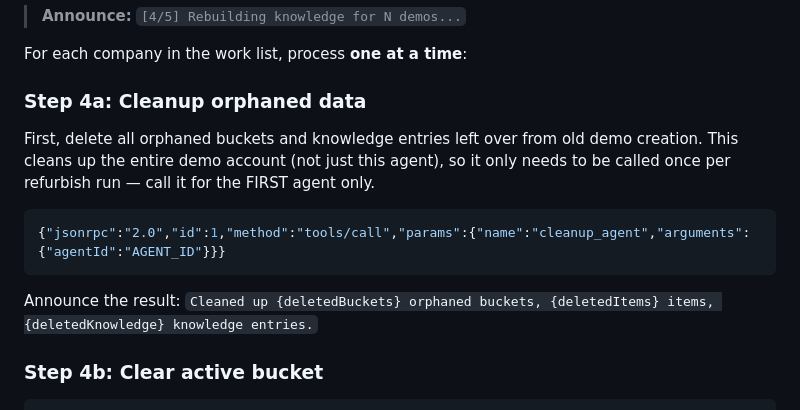
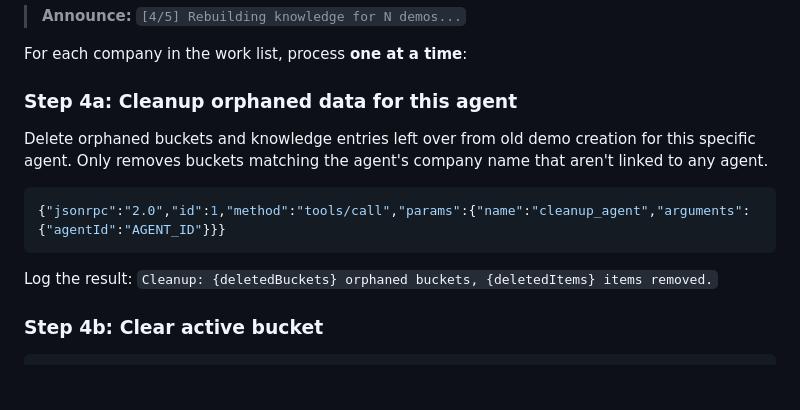
Before and after one commit to psquared-development/psquared-skills, a Markdown page: skills/refurbish-demos/SKILL.md, the part around the change. Rendered like a GitHub page; blank space fills up the shorter version.

Commit message:
fix(refurbish-demos): call cleanup_agent per agent, not once globally
Co-Authored-By: Claude Opus 4.6 (1M context) <noreply@anthropic.com>

````diff
--- a/skills/refurbish-demos/SKILL.md
+++ b/skills/refurbish-demos/SKILL.md
@@ -107,15 +107,15 @@ For each company, determine 4-6 URLs to scrape. Use the company domain to build
 
 For each company in the work list, process **one at a time**:
 
-### Step 4a: Cleanup orphaned data
+### Step 4a: Cleanup orphaned data for this agent
 
-First, delete all orphaned buckets and knowledge entries left over from old demo creation. This cleans up the entire demo account (not just this agent), so it only needs to be called once per refurbish run — call it for the FIRST agent only.
+Delete orphaned buckets and knowledge entries left over from old demo creation for this specific agent. Only removes buckets matching the agent's company name that aren't linked to any agent.
 
 ```json
 {"jsonrpc":"2.0","id":1,"method":"tools/call","params":{"name":"cleanup_agent","arguments":{"agentId":"AGENT_ID"}}}
 ```
 
-Announce the result: `Cleaned up {deletedBuckets} orphaned buckets, {deletedItems} items, {deletedKnowledge} knowledge entries.`
+Log the result: `Cleanup: {deletedBuckets} orphaned buckets, {deletedItems} items removed.`
 
 ### Step 4b: Clear active bucket
 
````
